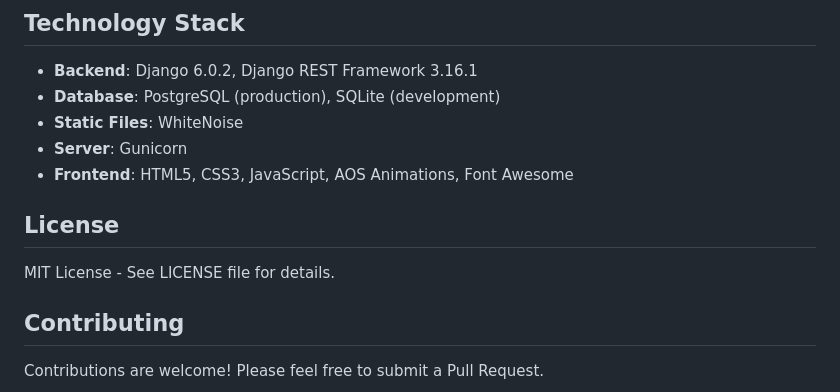
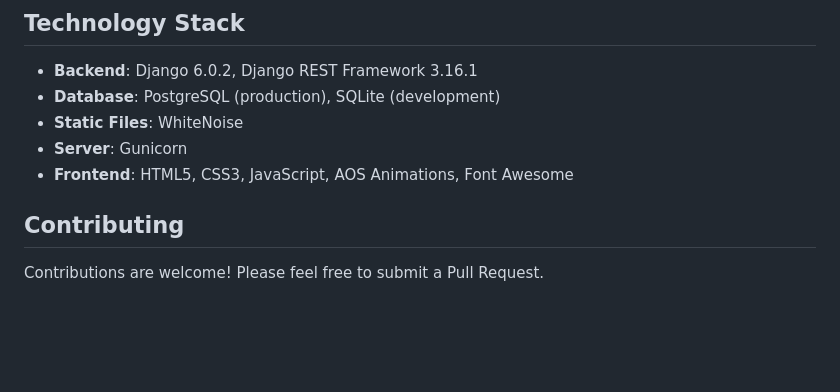
Before and after one commit to prpthapa/newwebss, a Markdown page: README.md, the part around the change. Drawn GitHub-style; blank space fills up the shorter version.

```diff
--- a/README.md
+++ b/README.md
@@ -143,13 +143,6 @@ gunicorn notes_project.wsgi:application
 - **Server**: Gunicorn
 - **Frontend**: HTML5, CSS3, JavaScript, AOS Animations, Font Awesome
 
-
-
-
-## License
-
-MIT License - See LICENSE file for details.
-
 ## Contributing
 
 Contributions are welcome! Please feel free to submit a Pull Request.
```
